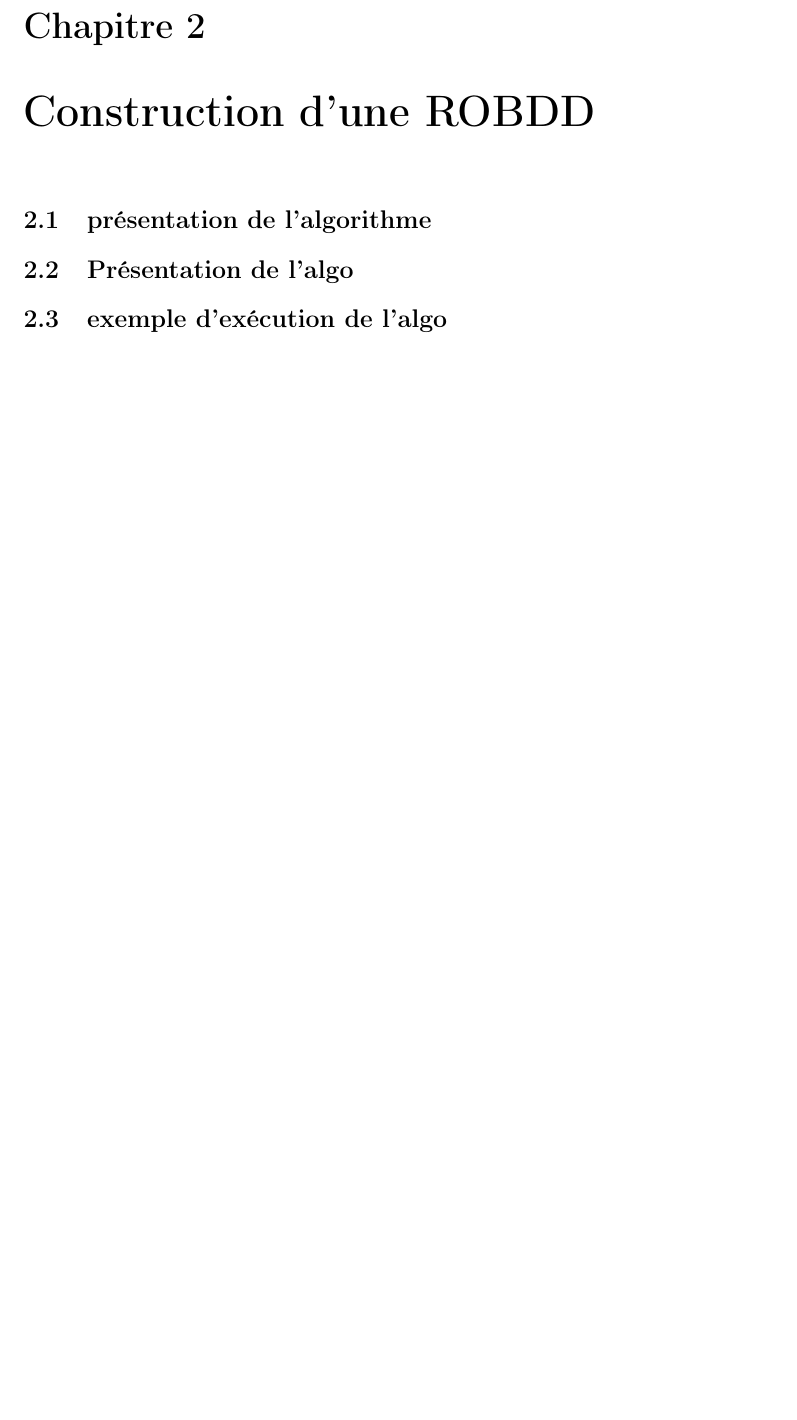
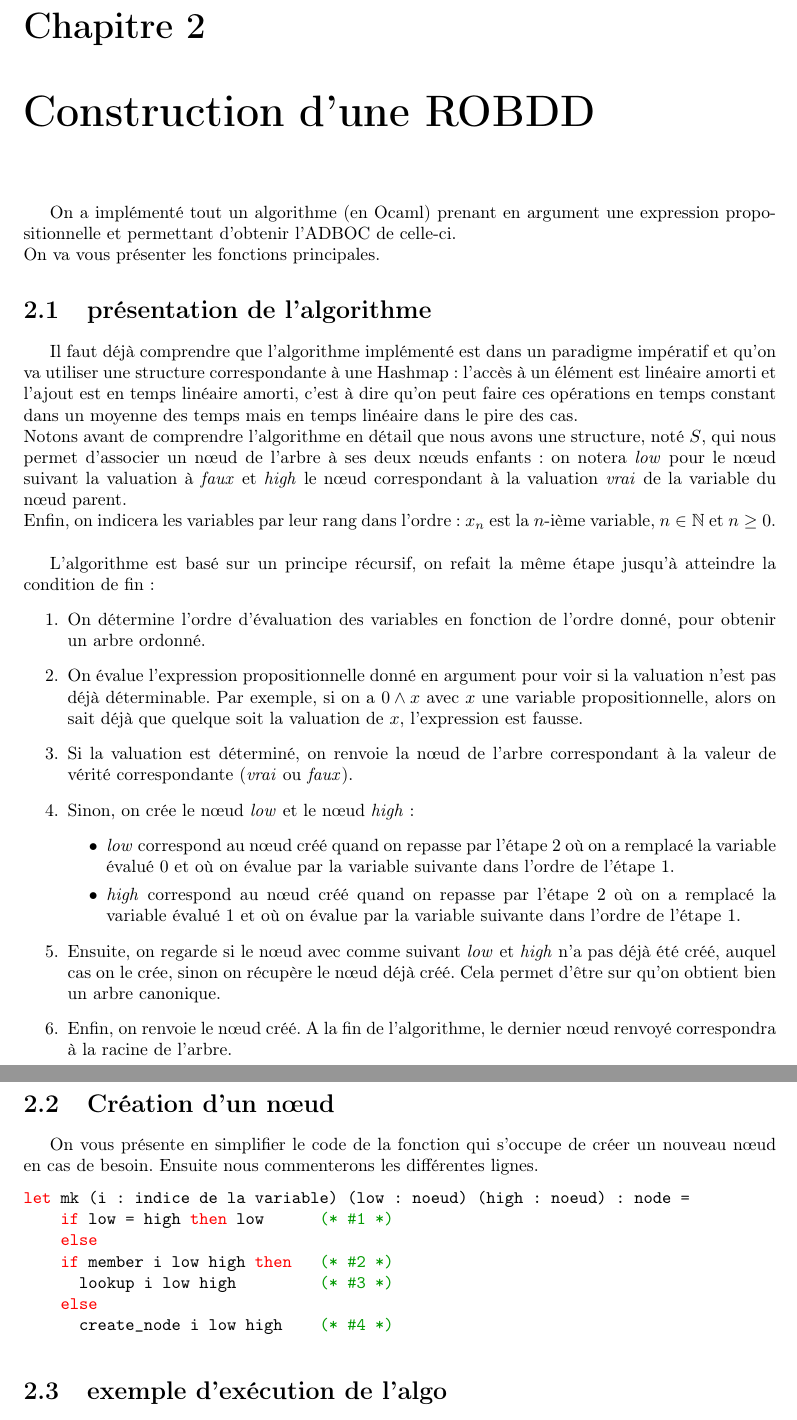
Before and after one commit to xavitator/ROBDD-project, a LaTeX document (rapport/rapport.tex): part of page 7 of 10 before the commit and two parts of pages 7 and 8 of 11 after it, the two joined at a grey line, cut so that both start at the same text, the shorter picture padded with empty space. Compiled offline with pdfLaTeX.

Commit message:
ajout debut partie 2

```diff
--- a/rapport/rapport.tex
+++ b/rapport/rapport.tex
@@ -174,8 +191,43 @@ Enfin, nous présenterons les intérêts des ADBOCs ainsi que des réflexions qu
 %%%%% Chapitre 2 %%%%%%%
 \chapter{Construction d'une ROBDD}
 
+On a implémenté tout un algorithme (en Ocaml) prenant en argument une expression propositionnelle et permettant d'obtenir l'ADBOC de celle-ci.\\
+On va vous présenter les fonctions principales.
+
 \section{présentation de l'algorithme}
-\section{Présentation de l'algo}
+
+Il faut déjà comprendre que l'algorithme implémenté est dans un paradigme impératif et qu'on va utiliser une structure correspondante à une Hashmap : l'accès à un élément est linéaire amorti et l'ajout est en temps linéaire amorti, c'est à dire qu'on peut faire ces opérations en temps constant dans un moyenne des temps mais en temps linéaire dans le pire des cas.\\
+Notons avant de comprendre l'algorithme en détail que nous avons une structure, noté $S$, qui nous permet d'associer un nœud de l'arbre à ses deux nœuds enfants : on notera \textit{low} pour le nœud suivant la valuation à \textit{faux} et \textit{high} le nœud correspondant à la valuation \textit{vrai} de la variable du nœud parent.\\
+Enfin, on indicera les variables par leur rang dans l'ordre : $x_n$ est la $n$-ième variable, $n\in \mathbb{N}$ et $n\geq 0$.\\
+
+L'algorithme est basé sur un principe récursif, on refait la même étape jusqu'à atteindre la condition de fin :
+\begin{enumerate}
+\item \label{order_eval} On détermine l'ordre d'évaluation des variables en fonction de l'ordre donné, pour obtenir un arbre ordonné.
+\item \label{start_eval} On évalue l'\expp donné en argument pour voir si la valuation n'est pas déjà déterminable. Par exemple, si on a $0 \wedge x$ avec $x$ une variable propositionnelle, alors on sait déjà que quelque soit la valuation de $x$, l'expression est fausse.
+\item Si la valuation est déterminé, on renvoie la nœud de l'arbre correspondant à la valeur de vérité correspondante (\textit{vrai} ou \textit{faux}).
+\item Sinon, on crée le nœud \textit{low} et le nœud \textit{high} :
+ \begin{itemize}
+\item \textit{low} correspond au nœud créé quand on repasse par l'étape \ref{start_eval} où on a remplacé la variable évalué $0$ et où on évalue par la variable suivante dans l'ordre de l'étape \ref{order_eval}.
+\item \textit{high} correspond au nœud créé quand on repasse par l'étape \ref{start_eval} où on a remplacé la variable évalué $1$ et où on évalue par la variable suivante dans l'ordre de l'étape \ref{order_eval}.
+\end{itemize}
+\item Ensuite, on regarde si le nœud avec comme suivant \textit{low} et \textit{high} n'a pas déjà été créé, auquel cas on le crée, sinon on récupère le nœud déjà créé. Cela permet d'être sur qu'on obtient bien un arbre canonique.
+\item Enfin, on renvoie le nœud créé. A la fin de l'algorithme, le dernier nœud renvoyé correspondra à la racine de l'arbre.
+\end{enumerate}
+
+\section{Création d'un nœud}
+
+On vous présente en simplifier le code de la fonction qui s'occupe de créer un nouveau nœud en cas de besoin. Ensuite nous commenterons les différentes lignes.
+\begin{lstlisting}
+let mk (i : indice de la variable) (low : noeud) (high : noeud) : node =
+    if low = high then low      (* #1 *)
+    else
+    if member i low high then   (* #2 *)
+      lookup i low high         (* #3 *)
+    else
+      create_node i low high    (* #4 *)
+\end{lstlisting}
+
+
 \section{exemple d'exécution de l'algo}
 \section{Etude des complexités}
 
```
Also changed, not shown: rapport/rapport.pdf, rapport/rapport.tex (17 more changed lines).
